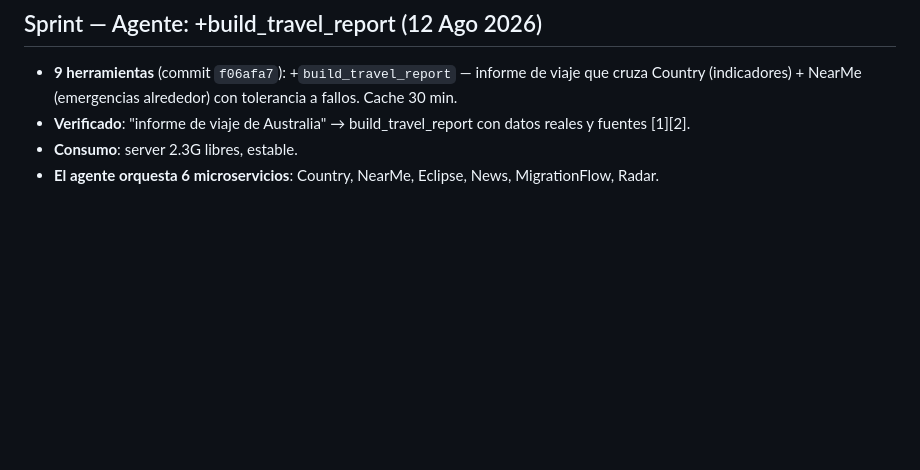
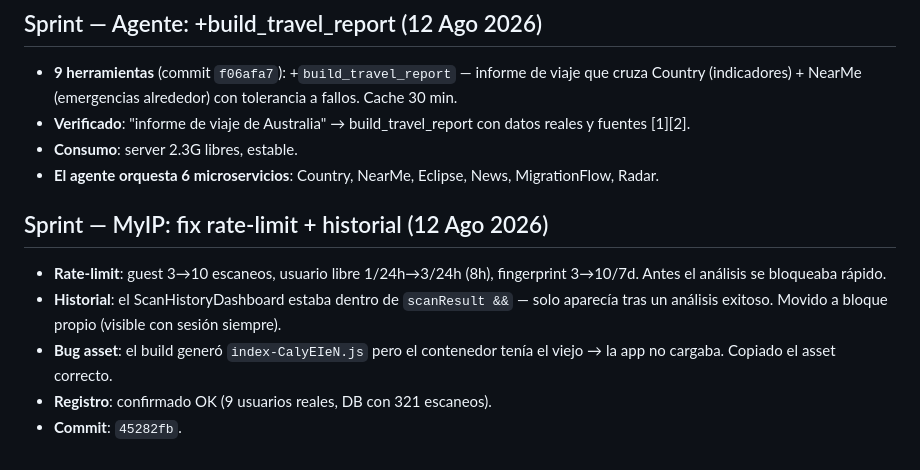
Before and after one commit to mcasrom/intelligence-hub, a Markdown page: WAYAHEAD.md, the part around the change. Rendered like a GitHub page; blank space fills up the shorter version.

Commit message:
WAYAHEAD: MyIP fix rate-limit + historial

```diff
--- a/WAYAHEAD.md
+++ b/WAYAHEAD.md
@@ -282,3 +282,11 @@
 - **Verificado**: "informe de viaje de Australia" → build_travel_report con datos reales y fuentes [1][2].
 - **Consumo**: server 2.3G libres, estable.
 - **El agente orquesta 6 microservicios**: Country, NearMe, Eclipse, News, MigrationFlow, Radar.
+
+## Sprint — MyIP: fix rate-limit + historial (12 Ago 2026)
+
+- **Rate-limit**: guest 3→10 escaneos, usuario libre 1/24h→3/24h (8h), fingerprint 3→10/7d. Antes el análisis se bloqueaba rápido.
+- **Historial**: el ScanHistoryDashboard estaba dentro de `scanResult &&` — solo aparecía tras un análisis exitoso. Movido a bloque propio (visible con sesión siempre).
+- **Bug asset**: el build generó `index-CalyEIeN.js` pero el contenedor tenía el viejo → la app no cargaba. Copiado el asset correcto.
+- **Registro**: confirmado OK (9 usuarios reales, DB con 321 escaneos).
+- **Commit**: `45282fb`.
```
